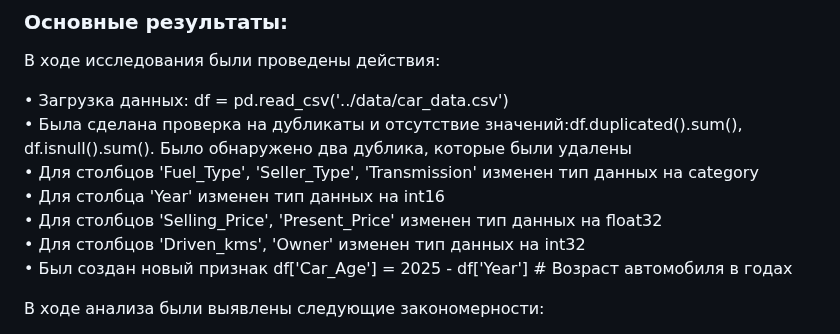
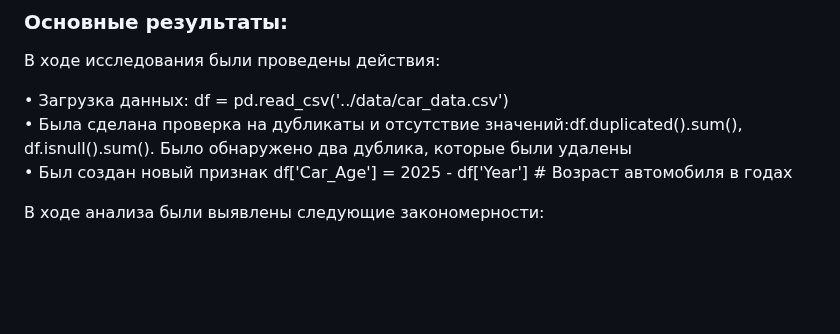
Before and after one commit to Vivaldition/IIS, a Markdown page: README.md, the part around the change. Drawn GitHub-style; blank space fills up the shorter version.

```diff
--- a/README.md
+++ b/README.md
@@ -49,10 +49,6 @@
 
 • Загрузка данных: df = pd.read_csv('../data/car_data.csv') <br/>
 • Была сделана проверка на дубликаты и отсутствие значений:df.duplicated().sum(), df.isnull().sum(). Было обнаружено два дублика, которые были удалены <br/>
-• Для столбцов 'Fuel_Type', 'Seller_Type', 'Transmission' изменен тип данных на category <br/>
-• Для столбца 'Year' изменен тип данных на int16 <br/>
-• Для столбцов 'Selling_Price', 'Present_Price' изменен тип данных на float32 <br/>
-• Для столбцов 'Driven_kms', 'Owner' изменен тип данных на int32 <br/>
 • Был создан новый признак df['Car_Age'] = 2025 - df['Year']  # Возраст автомобиля в годах <br/>
 
 В ходе анализа были выявлены следующие закономерности:
```
